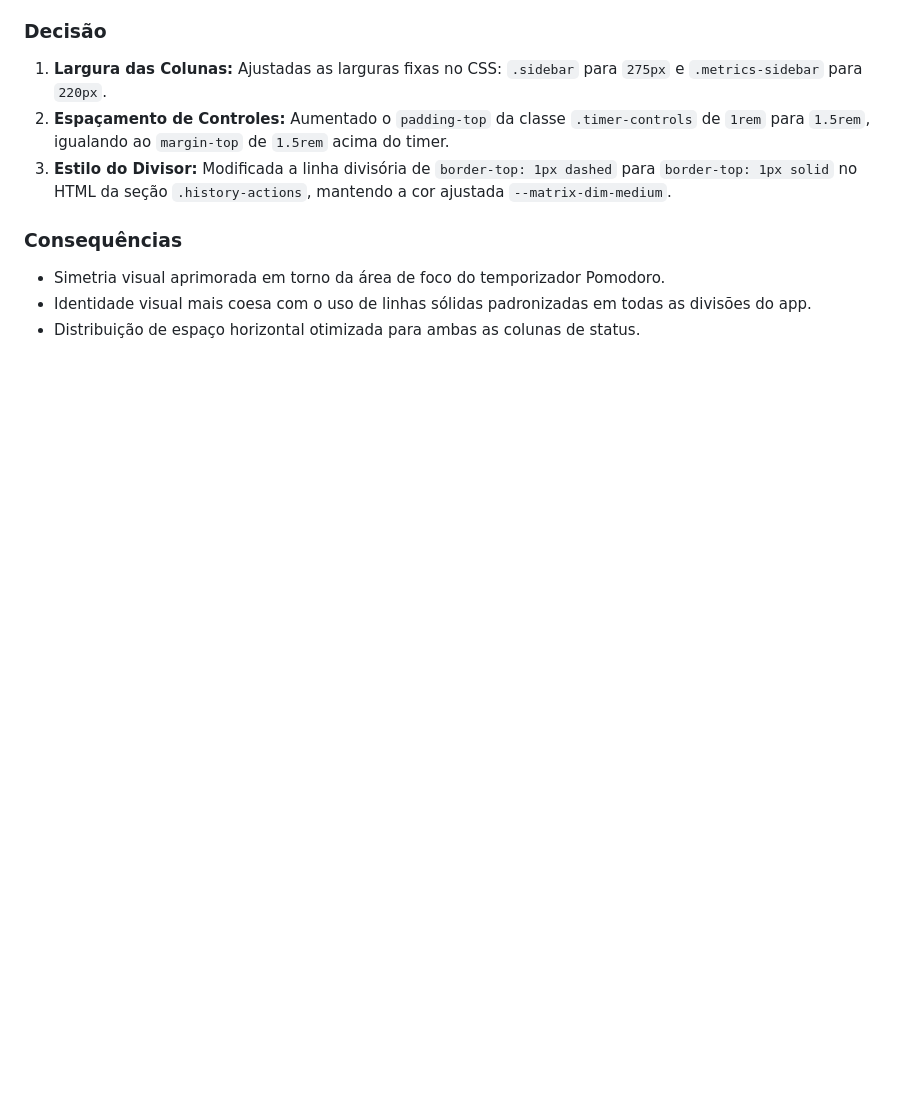
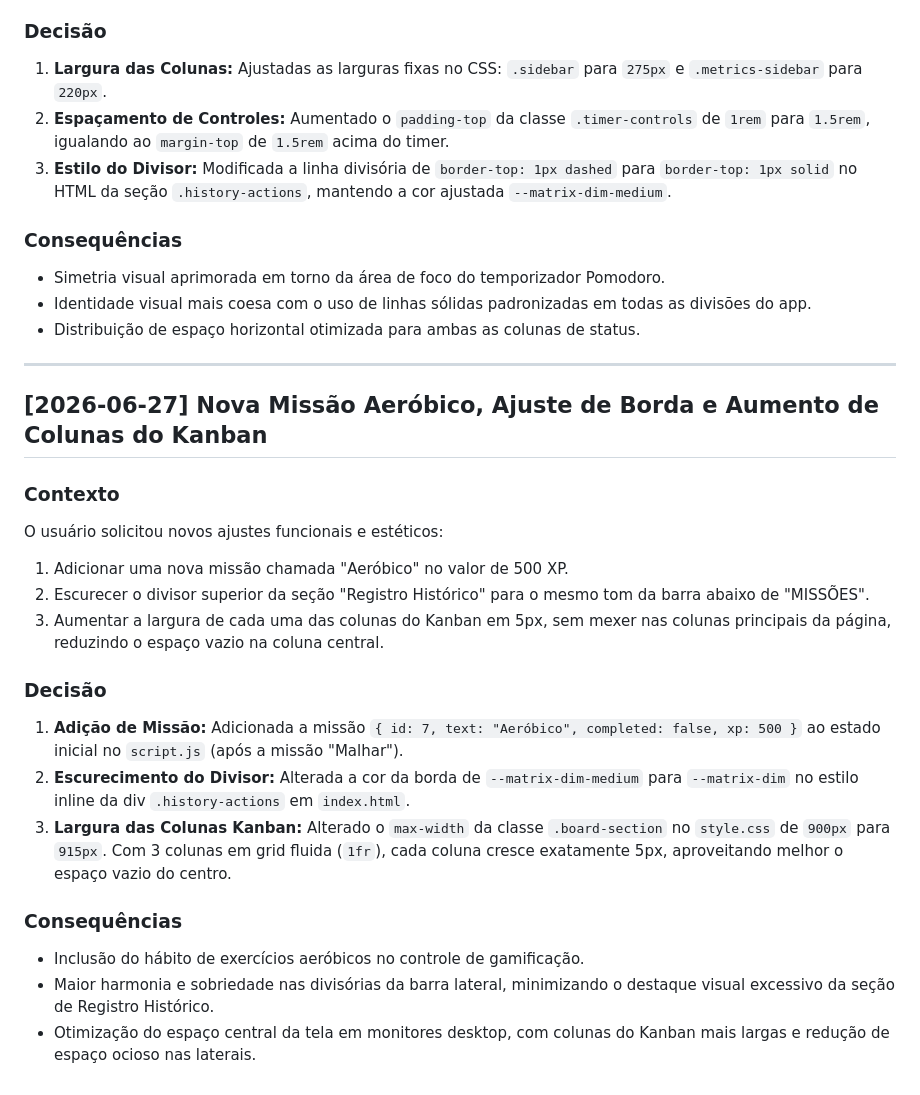
Before and after one commit to juliano-ceconi/doroapp, a Markdown page: DECISIONS.md, the part around the change. GitHub-like rendering; blank space fills up the shorter version.

Commit message:
docs: registra decisoes sobre nova missao, borda e largura do kanban

```diff
--- a/DECISIONS.md
+++ b/DECISIONS.md
@@ -427,3 +427,26 @@ O usuário solicitou novos ajustes finos na UI:
 - Simetria visual aprimorada em torno da área de foco do temporizador Pomodoro.
 - Identidade visual mais coesa com o uso de linhas sólidas padronizadas em todas as divisões do app.
 - Distribuição de espaço horizontal otimizada para ambas as colunas de status.
+
+---
+
+## [2026-06-27] Nova Missão Aeróbico, Ajuste de Borda e Aumento de Colunas do Kanban
+
+### Contexto
+
+O usuário solicitou novos ajustes funcionais e estéticos:
+1. Adicionar uma nova missão chamada "Aeróbico" no valor de 500 XP.
+2. Escurecer o divisor superior da seção "Registro Histórico" para o mesmo tom da barra abaixo de "MISSÕES".
+3. Aumentar a largura de cada uma das colunas do Kanban em 5px, sem mexer nas colunas principais da página, reduzindo o espaço vazio na coluna central.
+
+### Decisão
+
+1. **Adição de Missão:** Adicionada a missão `{ id: 7, text: "Aeróbico", completed: false, xp: 500 }` ao estado inicial no `script.js` (após a missão "Malhar").
+2. **Escurecimento do Divisor:** Alterada a cor da borda de `--matrix-dim-medium` para `--matrix-dim` no estilo inline da div `.history-actions` em `index.html`.
+3. **Largura das Colunas Kanban:** Alterado o `max-width` da classe `.board-section` no `style.css` de `900px` para `915px`. Com 3 colunas em grid fluida (`1fr`), cada coluna cresce exatamente 5px, aproveitando melhor o espaço vazio do centro.
+
+### Consequências
+
+- Inclusão do hábito de exercícios aeróbicos no controle de gamificação.
+- Maior harmonia e sobriedade nas divisórias da barra lateral, minimizando o destaque visual excessivo da seção de Registro Histórico.
+- Otimização do espaço central da tela em monitores desktop, com colunas do Kanban mais largas e redução de espaço ocioso nas laterais.
```
